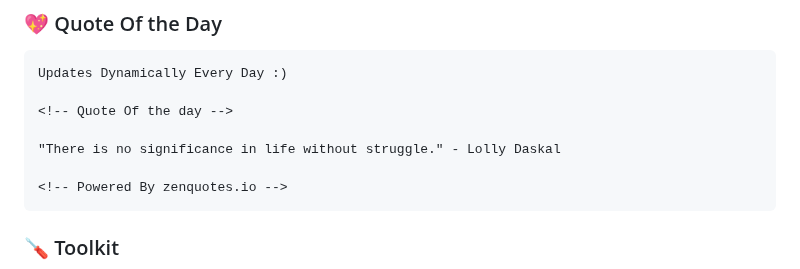
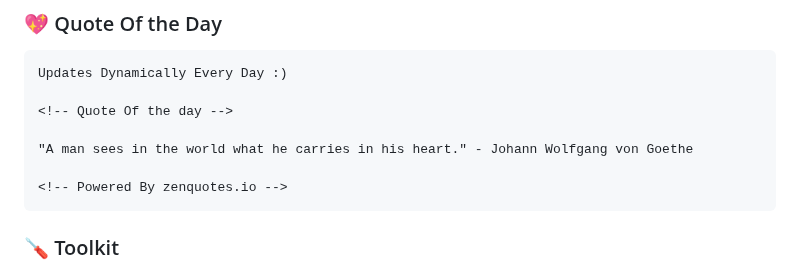
Before and after one commit to codeIntrovert/codeIntrovert, a Markdown page: README.md, the part around the change. GitHub-like rendering.

Commit message:
Update README with new quote

````diff
--- a/README.md
+++ b/README.md
@@ -40,7 +40,7 @@ Updates Dynamically Every Day :)
 
 <!-- Quote Of the day -->
 
-"There is no significance in life without struggle." - Lolly Daskal
+"A man sees in the world what he carries in his heart." - Johann Wolfgang von Goethe
 
 <!-- Powered By zenquotes.io -->
 ```
````
